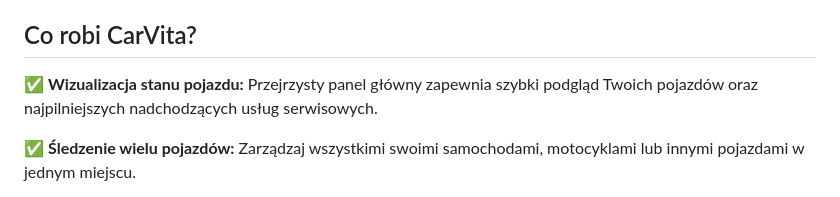
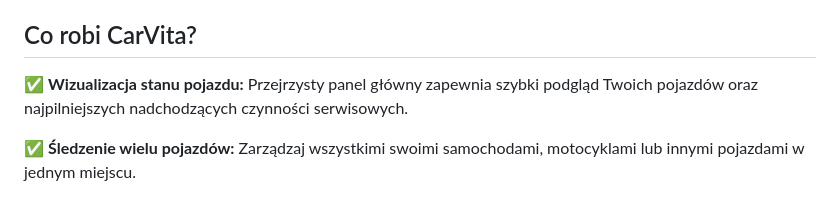
Before and after one commit to JeziL/carvita, a Markdown page: .design/i18n/README.pl.md, the part around the change. Rendered like a GitHub page.

```diff
--- a/.design/i18n/README.pl.md
+++ b/.design/i18n/README.pl.md
@@ -30,7 +30,7 @@
 
 ## Co robi CarVita?
 
-✅ **Wizualizacja stanu pojazdu:** Przejrzysty panel główny zapewnia szybki podgląd Twoich pojazdów oraz najpilniejszych nadchodzących usług serwisowych.
+✅ **Wizualizacja stanu pojazdu:** Przejrzysty panel główny zapewnia szybki podgląd Twoich pojazdów oraz najpilniejszych nadchodzących czynności serwisowych.
 
 ✅ **Śledzenie wielu pojazdów:** Zarządzaj wszystkimi swoimi samochodami, motocyklami lub innymi pojazdami w jednym miejscu.
 
```
